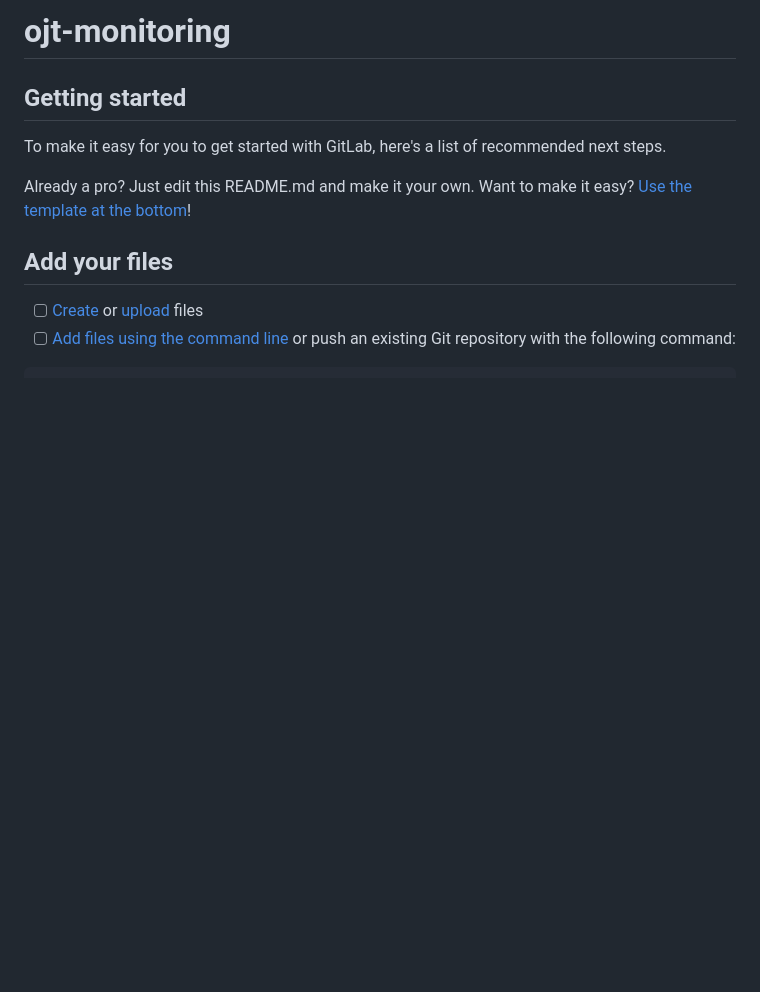
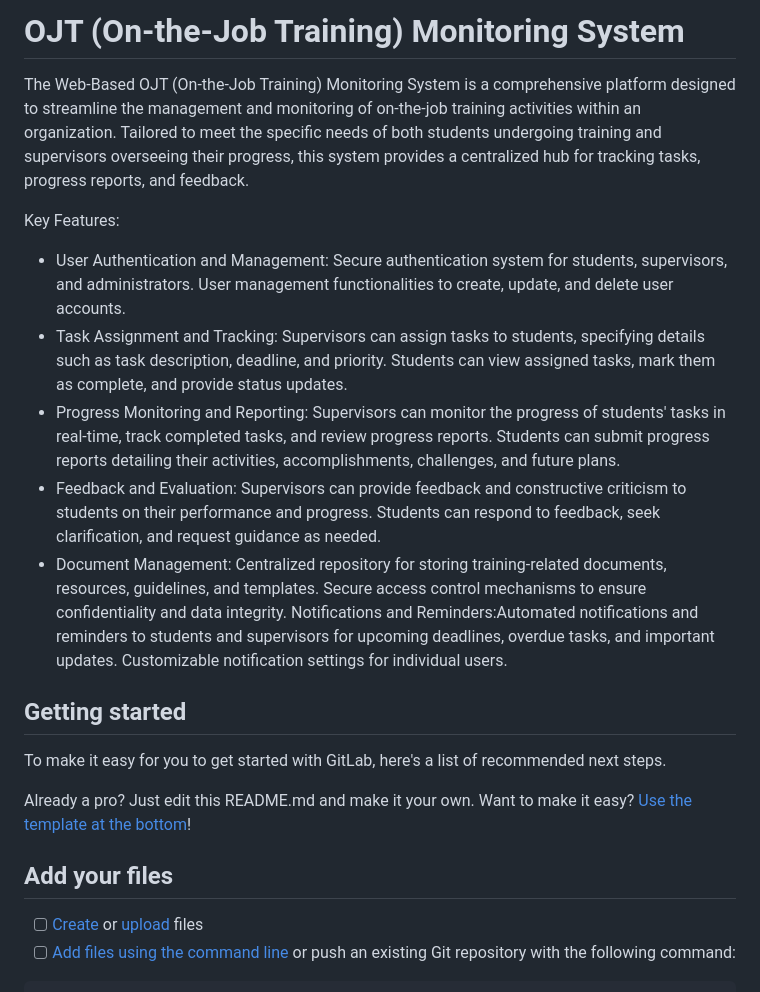
Before and after one commit to joshdavid0109/ojtmonitoring, a Markdown page: README.md, the part around the change. Drawn GitHub-style; blank space fills up the shorter version.

```diff
--- a/README.md
+++ b/README.md
@@ -1,6 +1,16 @@
-# ojt-monitoring
+# OJT (On-the-Job Training) Monitoring System
 
+The Web-Based OJT (On-the-Job Training) Monitoring System is a comprehensive platform designed to streamline the management and monitoring of on-the-job training activities within an organization. Tailored to meet the specific needs of both students undergoing training and supervisors overseeing their progress, this system provides a centralized hub for tracking tasks, progress reports, and feedback.
 
+Key Features:
+
+- User Authentication and Management: Secure authentication system for students, supervisors, and administrators. User management functionalities to create, update, and delete user accounts.
+- Task Assignment and Tracking: Supervisors can assign tasks to students, specifying details such as task description, deadline, and priority. Students can view assigned tasks, mark them as complete, and provide status updates.
+- Progress Monitoring and Reporting: Supervisors can monitor the progress of students' tasks in real-time, track completed tasks, and review progress reports. Students can submit progress reports detailing their activities, accomplishments, challenges, and future plans.
+- Feedback and Evaluation: Supervisors can provide feedback and constructive criticism to students on their performance and progress. Students can respond to feedback, seek clarification, and request guidance as needed.
+- Document Management: Centralized repository for storing training-related documents, resources, guidelines, and templates.
+Secure access control mechanisms to ensure confidentiality and data integrity.
+Notifications and Reminders:Automated notifications and reminders to students and supervisors for upcoming deadlines, overdue tasks, and important updates. Customizable notification settings for individual users.
 
 ## Getting started
 
```
